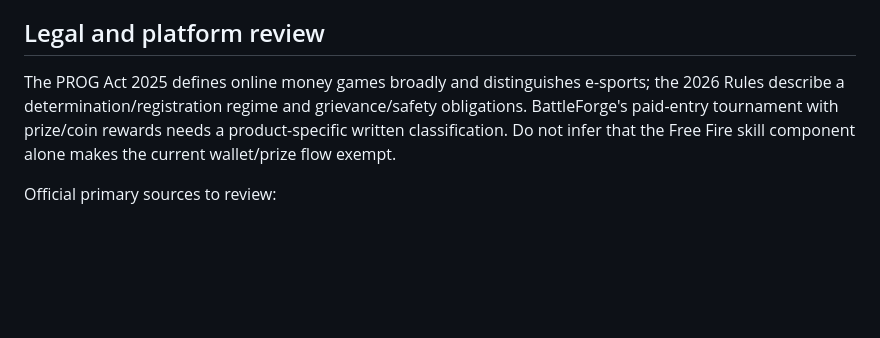
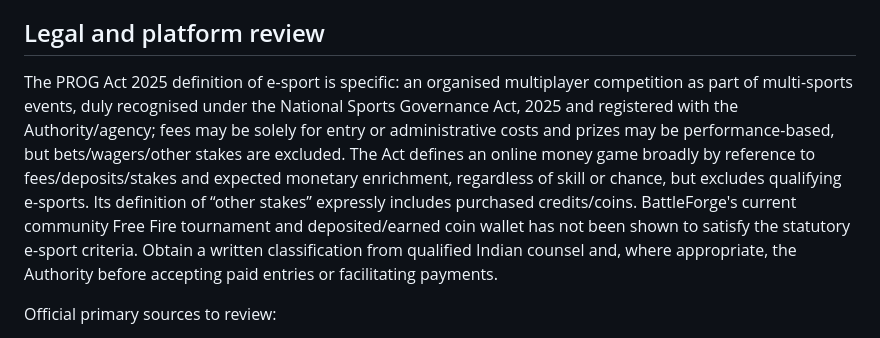
Before and after one commit to waveyyyyyyy/BattleForge, a Markdown page: docs/LAUNCH_READINESS.md, the part around the change. GitHub-like rendering; blank space fills up the shorter version.

Commit message:
Clarify PROG Act statutory esports test in launch gate

```diff
--- a/docs/LAUNCH_READINESS.md
+++ b/docs/LAUNCH_READINESS.md
@@ -19,7 +19,7 @@
 
 ## Legal and platform review
 
-The PROG Act 2025 defines online money games broadly and distinguishes e-sports; the 2026 Rules describe a determination/registration regime and grievance/safety obligations. BattleForge's paid-entry tournament with prize/coin rewards needs a product-specific written classification. Do not infer that the Free Fire skill component alone makes the current wallet/prize flow exempt.
+The PROG Act 2025 definition of e-sport is specific: an organised multiplayer competition as part of multi-sports events, duly recognised under the National Sports Governance Act, 2025 and registered with the Authority/agency; fees may be solely for entry or administrative costs and prizes may be performance-based, but bets/wagers/other stakes are excluded. The Act defines an online money game broadly by reference to fees/deposits/stakes and expected monetary enrichment, regardless of skill or chance, but excludes qualifying e-sports. Its definition of “other stakes” expressly includes purchased credits/coins. BattleForge's current community Free Fire tournament and deposited/earned coin wallet has not been shown to satisfy the statutory e-sport criteria. Obtain a written classification from qualified Indian counsel and, where appropriate, the Authority before accepting paid entries or facilitating payments.
 
 Official primary sources to review:
 - India Code — PROG Act 2025: https://www.indiacode.nic.in/bitstream/123456789/22148/1/a2025-32.pdf
```
